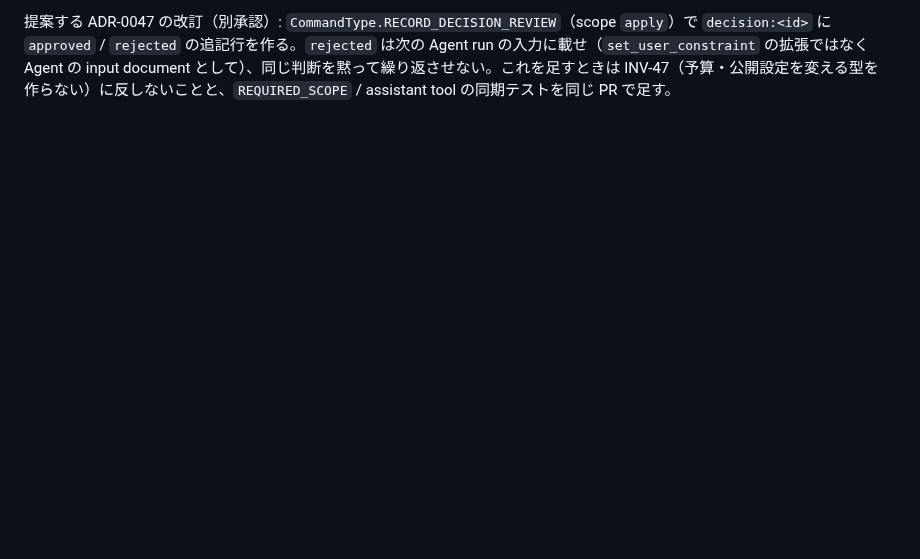
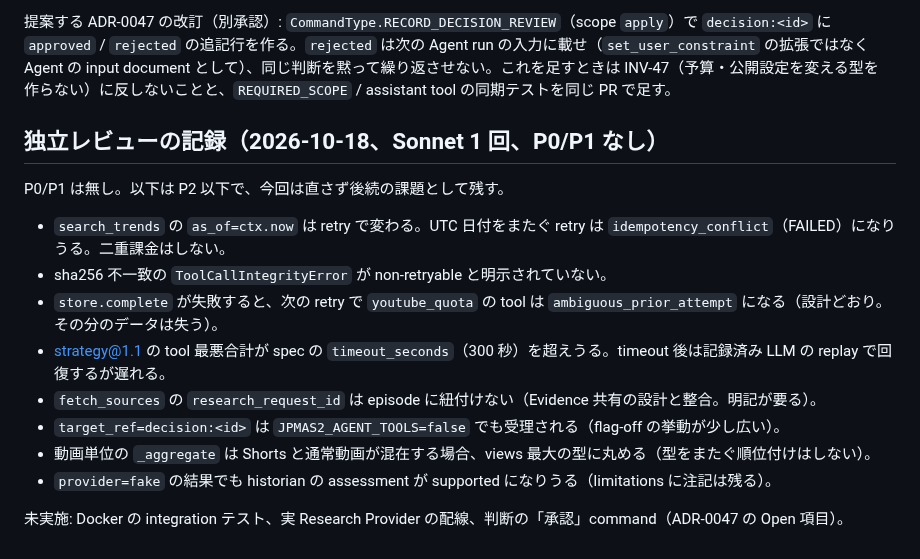
Before and after one commit to amnysk/ai-video-platform-v2, a Markdown page: docs/decisions/0047-agent-tool-registry.md, the part around the change. Drawn GitHub-style; blank space fills up the shorter version.

Commit message:
docs(ADR-0047): record independent review (no P0/P1) and deferred P2 items
Co-Authored-By: Claude Sonnet 5.5 <noreply@anthropic.com>

```diff
--- a/docs/decisions/0047-agent-tool-registry.md
+++ b/docs/decisions/0047-agent-tool-registry.md
@@ -272,3 +272,18 @@ ADR の決定は変えない。実装で確定した点だけを残す。
 `approved` / `rejected` の追記行を作る。`rejected` は次の Agent run の入力に載せ（`set_user_constraint` の拡張ではなく
 Agent の input document として）、同じ判断を黙って繰り返させない。これを足すときは INV-47（予算・公開設定を変える型を
 作らない）に反しないことと、`REQUIRED_SCOPE` / assistant tool の同期テストを同じ PR で足す。
+
+## 独立レビューの記録（2026-10-18、Sonnet 1 回、P0/P1 なし）
+
+P0/P1 は無し。以下は P2 以下で、今回は直さず後続の課題として残す。
+
+- `search_trends` の `as_of=ctx.now` は retry で変わる。UTC 日付をまたぐ retry は `idempotency_conflict`（FAILED）になりうる。二重課金はしない。
+- sha256 不一致の `ToolCallIntegrityError` が non-retryable と明示されていない。
+- `store.complete` が失敗すると、次の retry で `youtube_quota` の tool は `ambiguous_prior_attempt` になる（設計どおり。その分のデータは失う）。
+- strategy@1.1 の tool 最悪合計が spec の `timeout_seconds`（300 秒）を超えうる。timeout 後は記録済み LLM の replay で回復するが遅れる。
+- `fetch_sources` の `research_request_id` は episode に紐付けない（Evidence 共有の設計と整合。明記が要る）。
+- `target_ref=decision:<id>` は `JPMAS2_AGENT_TOOLS=false` でも受理される（flag-off の挙動が少し広い）。
+- 動画単位の `_aggregate` は Shorts と通常動画が混在する場合、views 最大の型に丸める（型をまたぐ順位付けはしない）。
+- `provider=fake` の結果でも historian の assessment が supported になりうる（limitations に注記は残る）。
+
+未実施: Docker の integration テスト、実 Research Provider の配線、判断の「承認」command（ADR-0047 の Open 項目）。
```
